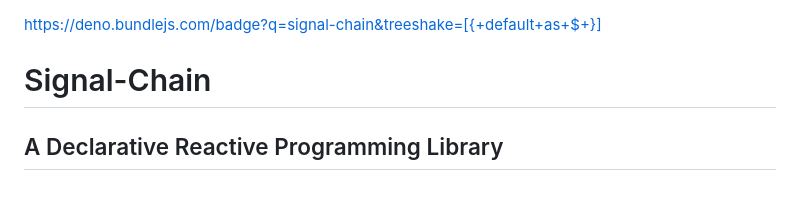
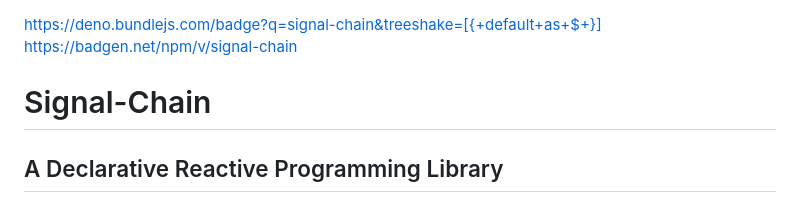
Before and after one commit to christophfranke/signal-chain, a Markdown page: README.md, the part around the change. GitHub-like rendering.

Commit message:
npm badge

```diff
--- a/README.md
+++ b/README.md
@@ -1,4 +1,5 @@
 https://deno.bundlejs.com/badge?q=signal-chain&treeshake=[{+default+as+$+}]
+https://badgen.net/npm/v/signal-chain
 
 # Signal-Chain
 ## A Declarative Reactive Programming Library
```
